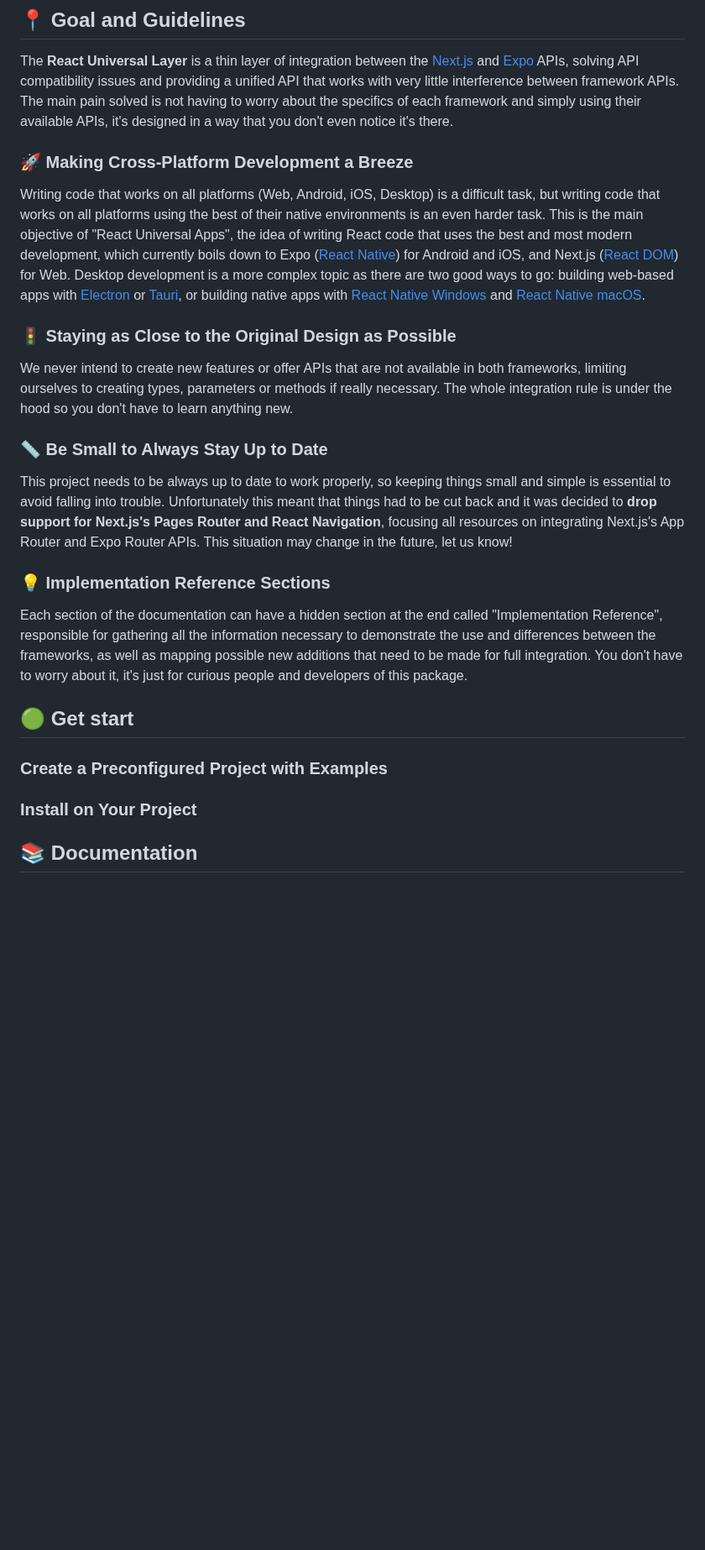
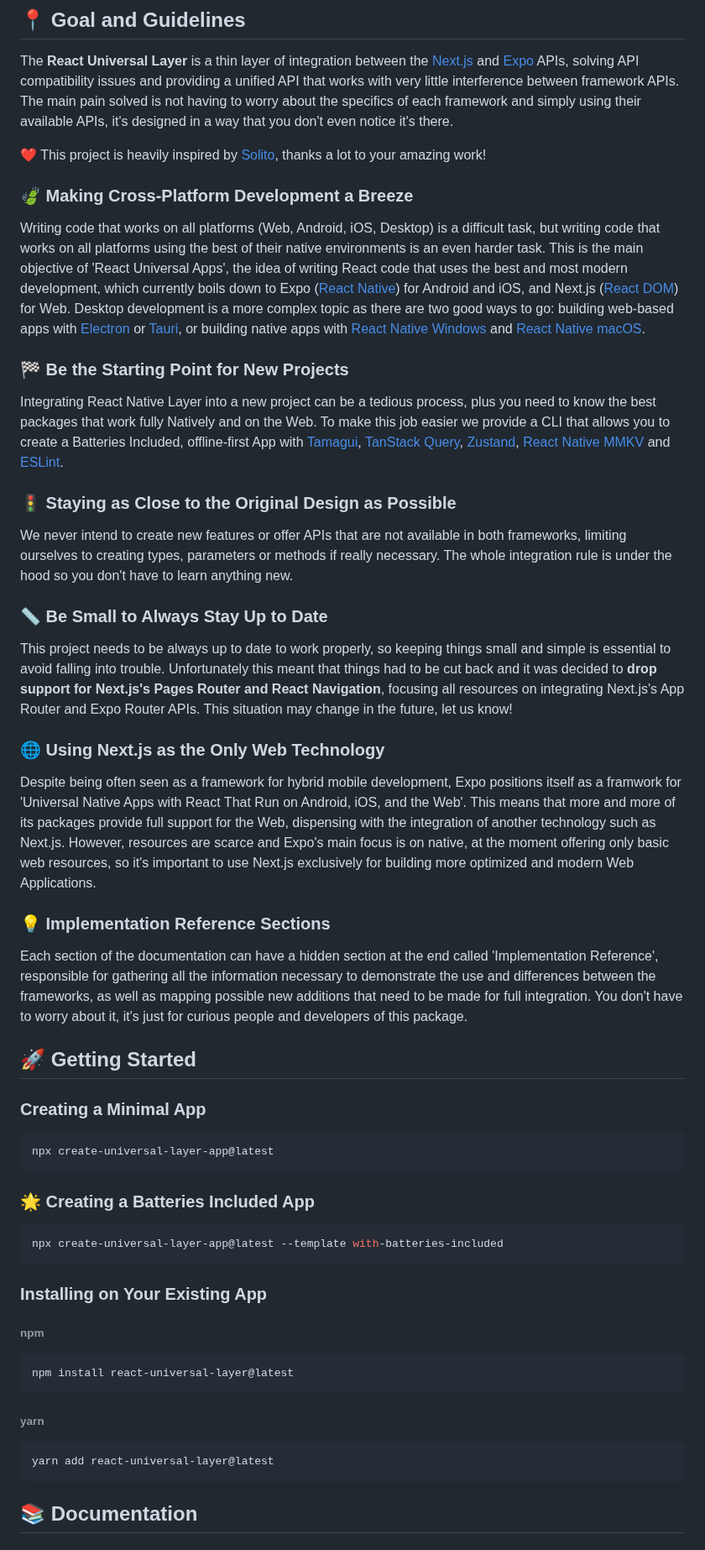
Before and after one commit to gloredo/react-blend, a Markdown page: README.md, the part around one of its changes. Shown at 84% size. GitHub-like rendering; blank space fills up the shorter version.

````diff
--- a/README.md
+++ b/README.md
@@ -39,9 +42,15 @@
 
 The **React Universal Layer** is a thin layer of integration between the [Next.js](https://nextjs.org/) and [Expo](https://expo.dev/home) APIs, solving API compatibility issues and providing a unified API that works with very little interference between framework APIs. The main pain solved is not having to worry about the specifics of each framework and simply using their available APIs, it's designed in a way that you don't even notice it's there.
 
-### 🚀 Making Cross-Platform Development a Breeze
+❤️ This project is heavily inspired by [Solito](https://solito.dev/), thanks a lot to your amazing work!
 
-Writing code that works on all platforms (Web, Android, iOS, Desktop) is a difficult task, but writing code that works on all platforms using the best of their native environments is an even harder task. This is the main objective of "React Universal Apps", the idea of writing React code that uses the best and most modern development, which currently boils down to Expo ([React Native](https://reactnative.dev/)) for Android and iOS, and Next.js ([React DOM](https://react.dev/)) for Web. Desktop development is a more complex topic as there are two good ways to go: building web-based apps with [Electron](https://www.electronjs.org/) or [Tauri](https://tauri.app/), or building native apps with [React Native Windows](https://github.com/microsoft/react-native-windows) and [React Native macOS](https://github.com/microsoft/react-native-macos).
+### 🍃 Making Cross-Platform Development a Breeze
+
+Writing code that works on all platforms (Web, Android, iOS, Desktop) is a difficult task, but writing code that works on all platforms using the best of their native environments is an even harder task. This is the main objective of 'React Universal Apps', the idea of writing React code that uses the best and most modern development, which currently boils down to Expo ([React Native](https://reactnative.dev/)) for Android and iOS, and Next.js ([React DOM](https://react.dev/)) for Web. Desktop development is a more complex topic as there are two good ways to go: building web-based apps with [Electron](https://www.electronjs.org/) or [Tauri](https://tauri.app/), or building native apps with [React Native Windows](https://github.com/microsoft/react-native-windows) and [React Native macOS](https://github.com/microsoft/react-native-macos).
+
+### 🏁 Be the Starting Point for New Projects
+
+Integrating React Native Layer into a new project can be a tedious process, plus you need to know the best packages that work fully Natively and on the Web. To make this job easier we provide a CLI that allows you to create a Batteries Included, offline-first App with [Tamagui](https://tamagui.dev/), [TanStack Query](https://tanstack.com/query/latest), [Zustand](https://zustand-demo.pmnd.rs/), [React Native MMKV](https://github.com/mrousavy/react-native-mmkv) and [ESLint](https://eslint.org/).
 
 ### 🚦 Staying as Close to the Original Design as Possible
 
@@ -51,15 +60,41 @@ We never intend to create new features or offer APIs that are not available in b
 
 This project needs to be always up to date to work properly, so keeping things small and simple is essential to avoid falling into trouble. Unfortunately this meant that things had to be cut back and it was decided to **drop support for Next.js's Pages Router and React Navigation**, focusing all resources on integrating Next.js's App Router and Expo Router APIs. This situation may change in the future, let us know!
 
+### 🌐 Using Next.js as the Only Web Technology
+
+Despite being often seen as a framework for hybrid mobile development, Expo positions itself as a framwork for 'Universal Native Apps with React That Run on Android, iOS, and the Web'. This means that more and more of its packages provide full support for the Web, dispensing with the integration of another technology such as Next.js. However, resources are scarce and Expo's main focus is on native, at the moment offering only basic web resources, so it's important to use Next.js exclusively for building more optimized and modern Web Applications.
+
 ### 💡 Implementation Reference Sections
 
-Each section of the documentation can have a hidden section at the end called "Implementation Reference", responsible for gathering all the information necessary to demonstrate the use and differences between the frameworks, as well as mapping possible new additions that need to be made for full integration. You don't have to worry about it, it's just for curious people and developers of this package.
+Each section of the documentation can have a hidden section at the end called 'Implementation Reference', responsible for gathering all the information necessary to demonstrate the use and differences between the frameworks, as well as mapping possible new additions that need to be made for full integration. You don't have to worry about it, it's just for curious people and developers of this package.
 
-## 🟢 Get start
+## 🚀 Getting Started
 
-### Create a Preconfigured Project with Examples
+### Creating a Minimal App
 
-### Install on Your Project
+```shell
+npx create-universal-layer-app@latest
+```
+
+### 🌟 Creating a Batteries Included App
+
+```shell
+npx create-universal-layer-app@latest --template with-batteries-included
+```
+
+### Installing on Your Existing App
+
+###### npm
+
+```shell
+npm install react-universal-layer@latest
+```
+
+###### yarn
+
+```shell
+yarn add react-universal-layer@latest
+```
 
 ## 📚 Documentation
 
````
Also changed, not shown: other parts of README.md (+146 -84 lines).
